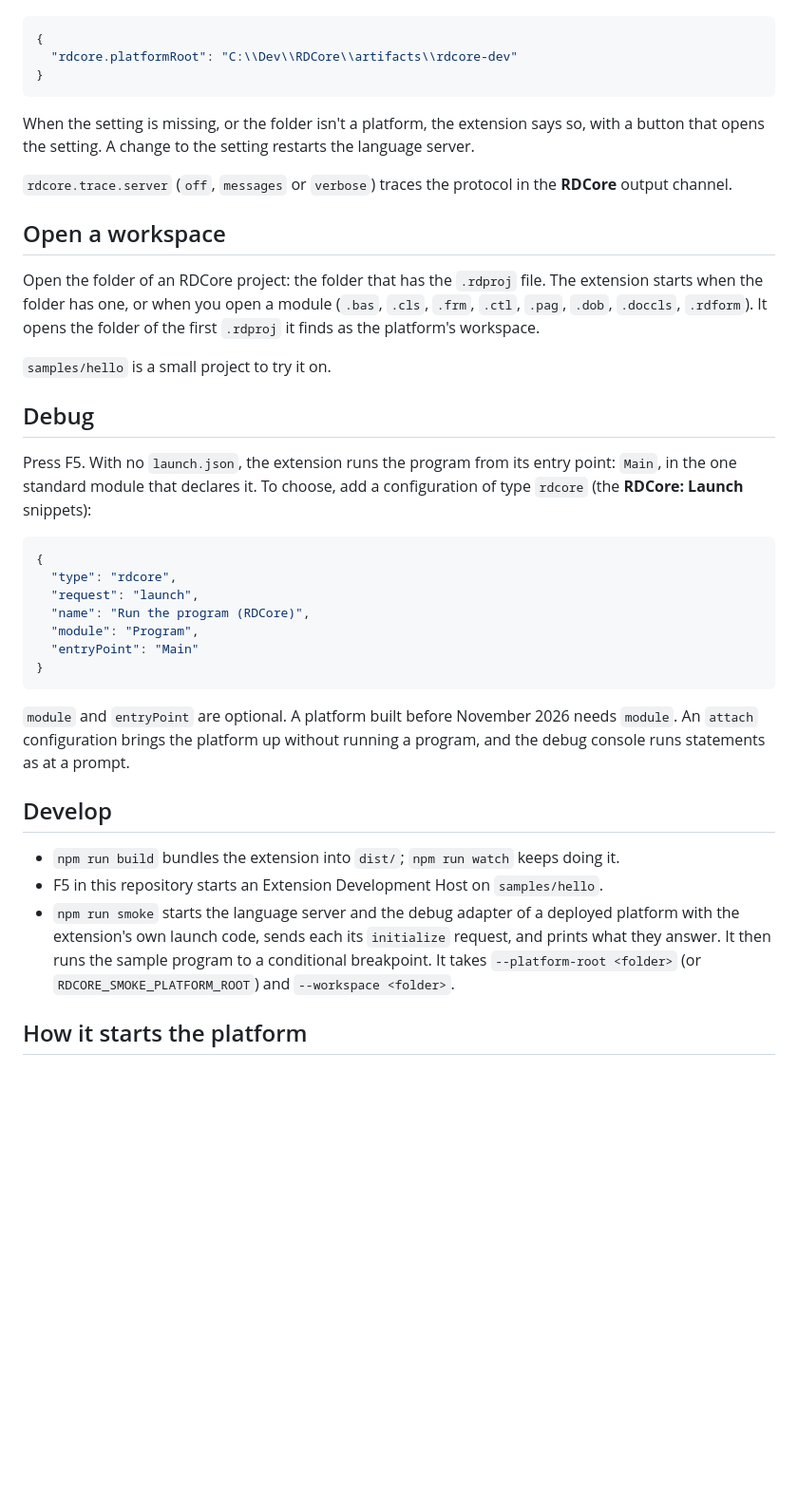
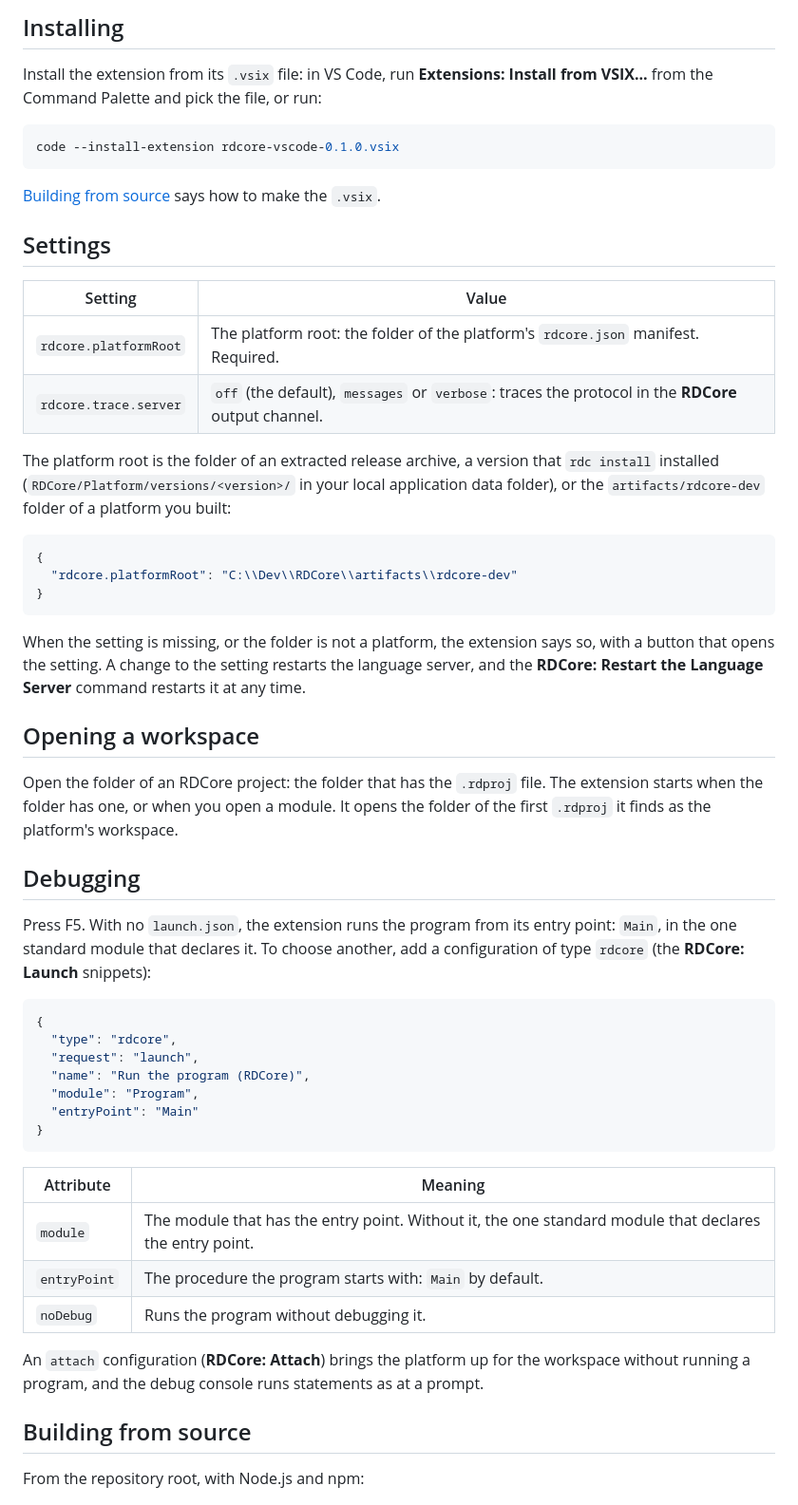
Before and after one commit to retailcoder/RDCore.VSCode, a Markdown page: README.md, the part around one of its changes. Shown at 95% size. GitHub-like rendering; blank space fills up the shorter version.

````diff
--- a/README.md
+++ b/README.md
@@ -30,3 +39,21 @@ manifest. For a published RDCore build, that's its `artifacts/rdcore-dev` folder
+## Installing
+
+Install the extension from its `.vsix` file: in VS Code, run **Extensions: Install from VSIX...** from the Command Palette and pick the file, or run:
+
+```powershell
+code --install-extension rdcore-vscode-0.1.0.vsix
+```
+
+[Building from source](#building-from-source) says how to make the `.vsix`.
+
+## Settings
+
+| Setting | Value |
+|---|---|
+| `rdcore.platformRoot` | The platform root: the folder of the platform's `rdcore.json` manifest. Required. |
+| `rdcore.trace.server` | `off` (the default), `messages` or `verbose`: traces the protocol in the **RDCore** output channel. |
+
+The platform root is the folder of an extracted release archive, a version that `rdc install` installed (`RDCore/Platform/versions/<version>/` in your local application data folder), or the `artifacts/rdcore-dev` folder of a platform you built:
 
 ```json
 {
@@ -34,23 +61,15 @@ manifest. For a published RDCore build, that's its `artifacts/rdcore-dev` folder
 }
 ```
 
-When the setting is missing, or the folder isn't a platform, the extension says so, with a button that opens the setting. A change
-to the setting restarts the language server.
+When the setting is missing, or the folder is not a platform, the extension says so, with a button that opens the setting. A change to the setting restarts the language server, and the **RDCore: Restart the Language Server** command restarts it at any time.
 
-`rdcore.trace.server` (`off`, `messages` or `verbose`) traces the protocol in the **RDCore** output channel.
+## Opening a workspace
 
-## Open a workspace
+Open the folder of an RDCore project: the folder that has the `.rdproj` file. The extension starts when the folder has one, or when you open a module. It opens the folder of the first `.rdproj` it finds as the platform's workspace.
 
-Open the folder of an RDCore project: the folder that has the `.rdproj` file. The extension starts when the folder has one, or when
-you open a module (`.bas`, `.cls`, `.frm`, `.ctl`, `.pag`, `.dob`, `.doccls`, `.rdform`). It opens the folder of the first
-`.rdproj` it finds as the platform's workspace.
+## Debugging
 
-`samples/hello` is a small project to try it on.
-
-## Debug
-
-Press F5. With no `launch.json`, the extension runs the program from its entry point: `Main`, in the one standard module that
-declares it. To choose, add a configuration of type `rdcore` (the **RDCore: Launch** snippets):
+Press F5. With no `launch.json`, the extension runs the program from its entry point: `Main`, in the one standard module that declares it. To choose another, add a configuration of type `rdcore` (the **RDCore: Launch** snippets):
 
 ```json
 {
@@ -62,16 +81,15 @@ declares it. To choose, add a configuration of type `rdcore` (the **RDCore: Laun
 }
 ```
 
-`module` and `entryPoint` are optional. A platform built before November 2026 needs `module`. An `attach` configuration brings
-the platform up without running a program, and the debug console runs statements as at a prompt.
+| Attribute | Meaning |
+|---|---|
+| `module` | The module that has the entry point. Without it, the one standard module that declares the entry point. |
+| `entryPoint` | The procedure the program starts with: `Main` by default. |
+| `noDebug` | Runs the program without debugging it. |
 
-## Develop
+An `attach` configuration (**RDCore: Attach**) brings the platform up for the workspace without running a program, and the debug console runs statements as at a prompt.
 
-- `npm run build` bundles the extension into `dist/`; `npm run watch` keeps doing it.
-- F5 in this repository starts an Extension Development Host on `samples/hello`.
-- `npm run smoke` starts the language server and the debug adapter of a deployed platform with the extension's own launch code,
-  sends each its `initialize` request, and prints what they answer. It then runs the sample program to a conditional breakpoint.
-  It takes `--platform-root <folder>` (or `RDCORE_SMOKE_PLATFORM_ROOT`) and `--workspace <folder>`.
+## Building from source
 
-## How it starts the platform
+From the repository root, with Node.js and npm:
 
````
Also changed, not shown: other parts of README.md (+62 -25 lines), README.fr.md (added, +132 -0 lines), assets/ducky.png (added), assets/vivat-cucumis-stonecore.png (added).
